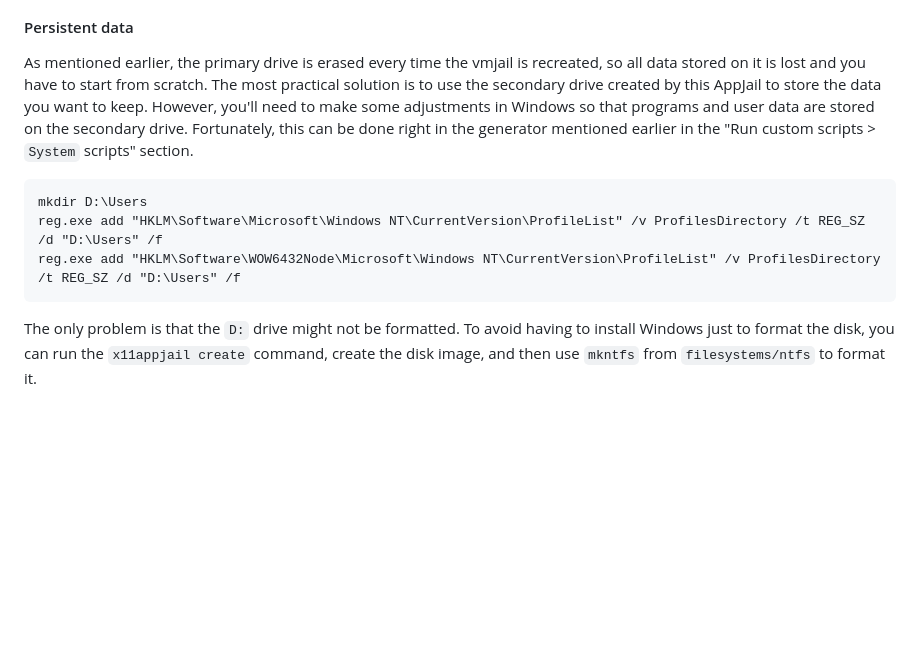
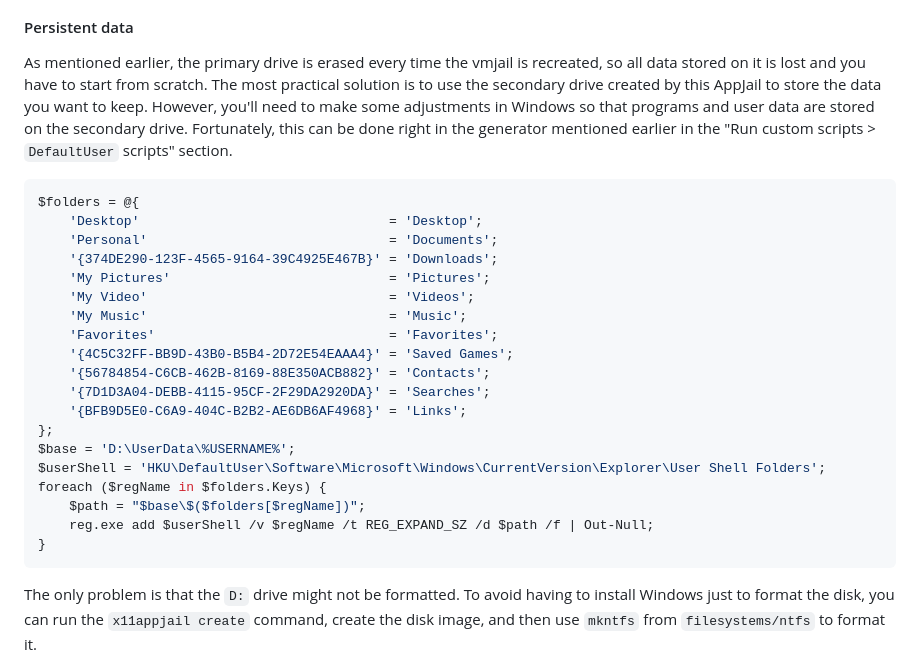
Before and after one commit to AppJail-makejails/appjail4win, a Markdown page: README.md, the part around one of its changes. Drawn GitHub-style; blank space fills up the shorter version.

````diff
--- a/README.md
+++ b/README.md
@@ -613,12 +613,28 @@ This will install Notepad++, but you can install any other package you want.
 
 #### Persistent data
 
-As mentioned earlier, the primary drive is erased every time the vmjail is recreated, so all data stored on it is lost and you have to start from scratch. The most practical solution is to use the secondary drive created by this AppJail to store the data you want to keep. However, you'll need to make some adjustments in Windows so that programs and user data are stored on the secondary drive. Fortunately, this can be done right in the generator mentioned earlier in the "Run custom scripts > `System` scripts" section.
+As mentioned earlier, the primary drive is erased every time the vmjail is recreated, so all data stored on it is lost and you have to start from scratch. The most practical solution is to use the secondary drive created by this AppJail to store the data you want to keep. However, you'll need to make some adjustments in Windows so that programs and user data are stored on the secondary drive. Fortunately, this can be done right in the generator mentioned earlier in the "Run custom scripts > `DefaultUser` scripts" section.
 
-```bat
-mkdir D:\Users
-reg.exe add "HKLM\Software\Microsoft\Windows NT\CurrentVersion\ProfileList" /v ProfilesDirectory /t REG_SZ /d "D:\Users" /f
-reg.exe add "HKLM\Software\WOW6432Node\Microsoft\Windows NT\CurrentVersion\ProfileList" /v ProfilesDirectory /t REG_SZ /d "D:\Users" /f
+```powershell
+$folders = @{
+    'Desktop'                                = 'Desktop';
+    'Personal'                               = 'Documents';
+    '{374DE290-123F-4565-9164-39C4925E467B}' = 'Downloads';
+    'My Pictures'                            = 'Pictures';
+    'My Video'                               = 'Videos';
+    'My Music'                               = 'Music';
+    'Favorites'                              = 'Favorites';
+    '{4C5C32FF-BB9D-43B0-B5B4-2D72E54EAAA4}' = 'Saved Games';
+    '{56784854-C6CB-462B-8169-88E350ACB882}' = 'Contacts';
+    '{7D1D3A04-DEBB-4115-95CF-2F29DA2920DA}' = 'Searches';
+    '{BFB9D5E0-C6A9-404C-B2B2-AE6DB6AF4968}' = 'Links';
+};
+$base = 'D:\UserData\%USERNAME%';
+$userShell = 'HKU\DefaultUser\Software\Microsoft\Windows\CurrentVersion\Explorer\User Shell Folders';
+foreach ($regName in $folders.Keys) {
+    $path = "$base\$($folders[$regName])";
+    reg.exe add $userShell /v $regName /t REG_EXPAND_SZ /d $path /f | Out-Null;
+}
 ```
 
 The only problem is that the `D:` drive might not be formatted. To avoid having to install Windows just to format the disk, you can run the `x11appjail create` command, create the disk image, and then use `mkntfs` from `filesystems/ntfs` to format it.
````
Also changed, not shown: other parts of README.md (+23 -1 lines), assets/img/win10-userdata-appdata.png (added), assets/img/win10-userdata-subdir.png (added), assets/img/win10-userdata.png (deleted).
